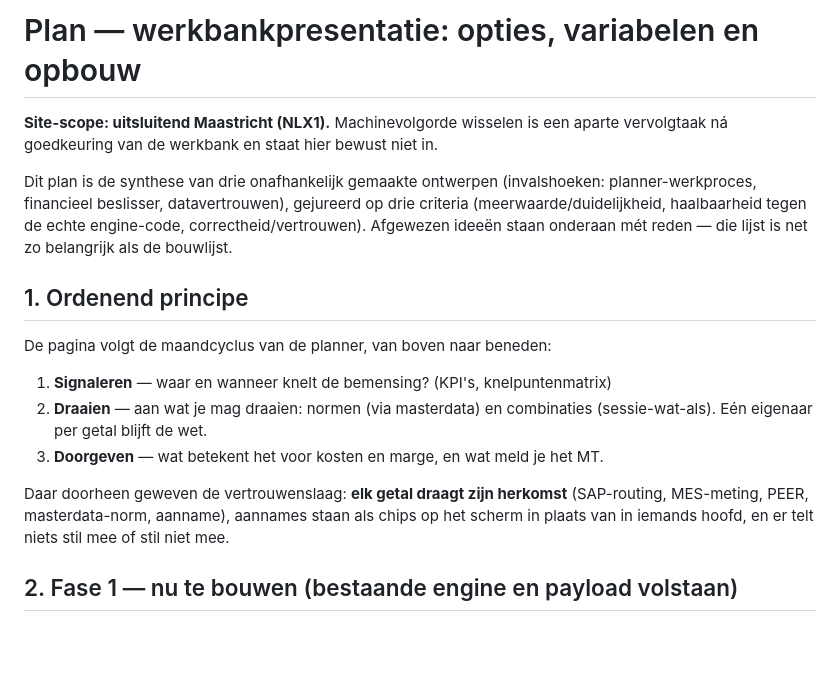
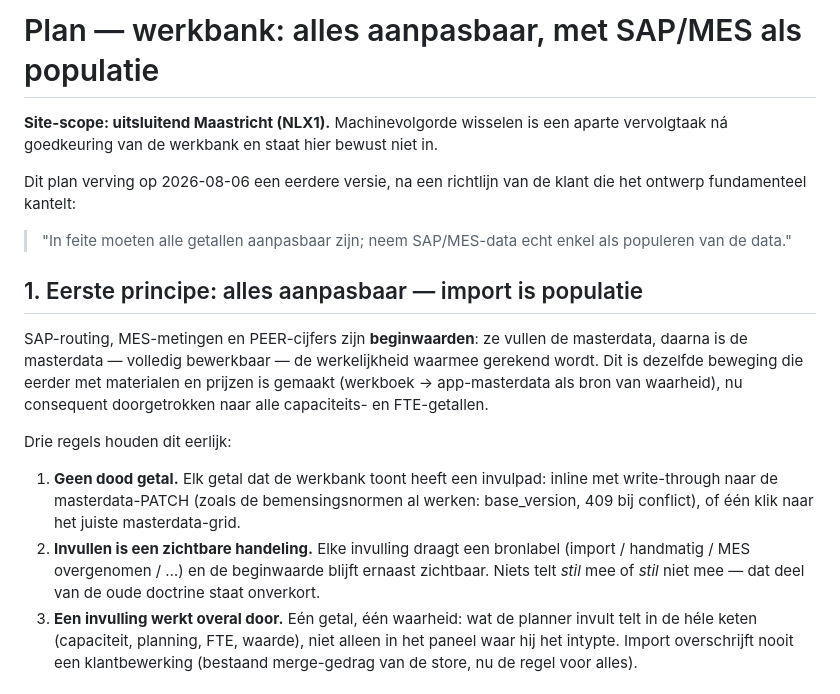
Before and after one commit to Motormuisje/SOP-tool, a Markdown page: docs/plan-werkbank-presentatie.md, the part around one of its changes. Rendered like a GitHub page; blank space fills up the shorter version.

```diff
--- a/docs/plan-werkbank-presentatie.md
+++ b/docs/plan-werkbank-presentatie.md
@@ -1,27 +1,35 @@
-# Plan — werkbankpresentatie: opties, variabelen en opbouw
+# Plan — werkbank: alles aanpasbaar, met SAP/MES als populatie
 
 **Site-scope: uitsluitend Maastricht (NLX1).** Machinevolgorde wisselen is een
 aparte vervolgtaak ná goedkeuring van de werkbank en staat hier bewust niet in.
 
-Dit plan is de synthese van drie onafhankelijk gemaakte ontwerpen
-(invalshoeken: planner-werkproces, financieel beslisser, datavertrouwen),
-gejureerd op drie criteria (meerwaarde/duidelijkheid, haalbaarheid tegen de
-echte engine-code, correctheid/vertrouwen). Afgewezen ideeën staan onderaan
-mét reden — die lijst is net zo belangrijk als de bouwlijst.
+Dit plan verving op 2026-08-06 een eerdere versie, na een richtlijn van de
+klant die het ontwerp fundamenteel kantelt:
 
-## 1. Ordenend principe
+> "In feite moeten alle getallen aanpasbaar zijn; neem SAP/MES-data echt
+> enkel als populeren van de data."
 
-De pagina volgt de maandcyclus van de planner, van boven naar beneden:
+## 1. Eerste principe: alles aanpasbaar — import is populatie
 
-1. **Signaleren** — waar en wanneer knelt de bemensing? (KPI's, knelpuntenmatrix)
-2. **Draaien** — aan wat je mag draaien: normen (via masterdata) en
-   combinaties (sessie-wat-als). Eén eigenaar per getal blijft de wet.
-3. **Doorgeven** — wat betekent het voor kosten en marge, en wat meld je het MT.
+SAP-routing, MES-metingen en PEER-cijfers zijn **beginwaarden**: ze vullen de
+masterdata, daarna is de masterdata — volledig bewerkbaar — de werkelijkheid
+waarmee gerekend wordt. Dit is dezelfde beweging die eerder met materialen en
+prijzen is gemaakt (werkboek → app-masterdata als bron van waarheid), nu
+consequent doorgetrokken naar alle capaciteits- en FTE-getallen.
 
-Daar doorheen geweven de vertrouwenslaag: **elk getal draagt zijn herkomst**
-(SAP-routing, MES-meting, PEER, masterdata-norm, aanname), aannames staan als
-chips op het scherm in plaats van in iemands hoofd, en er telt niets stil mee
-of stil niet mee.
+Drie regels houden dit eerlijk:
 
-## 2. Fase 1 — nu te bouwen (bestaande engine en payload volstaan)
+1. **Geen dood getal.** Elk getal dat de werkbank toont heeft een invulpad:
+   inline met write-through naar de masterdata-PATCH (zoals de
+   bemensingsnormen al werken: base_version, 409 bij conflict), of één klik
+   naar het juiste masterdata-grid.
+2. **Invullen is een zichtbare handeling.** Elke invulling draagt een
+   bronlabel (import / handmatig / MES overgenomen / …) en de beginwaarde
+   blijft ernaast zichtbaar. Niets telt *stil* mee of *stil* niet mee — dat
+   deel van de oude doctrine staat onverkort.
+3. **Een invulling werkt overal door.** Eén getal, één waarheid: wat de
+   planner invult telt in de héle keten (capaciteit, planning, FTE, waarde),
+   niet alleen in het paneel waar hij het intypte. Import overschrijft nooit
+   een klantbewerking (bestaand merge-gedrag van de store, nu de regel voor
+   alles).
 
```
Also changed, not shown: other parts of docs/plan-werkbank-presentatie.md (+125 -57 lines).
